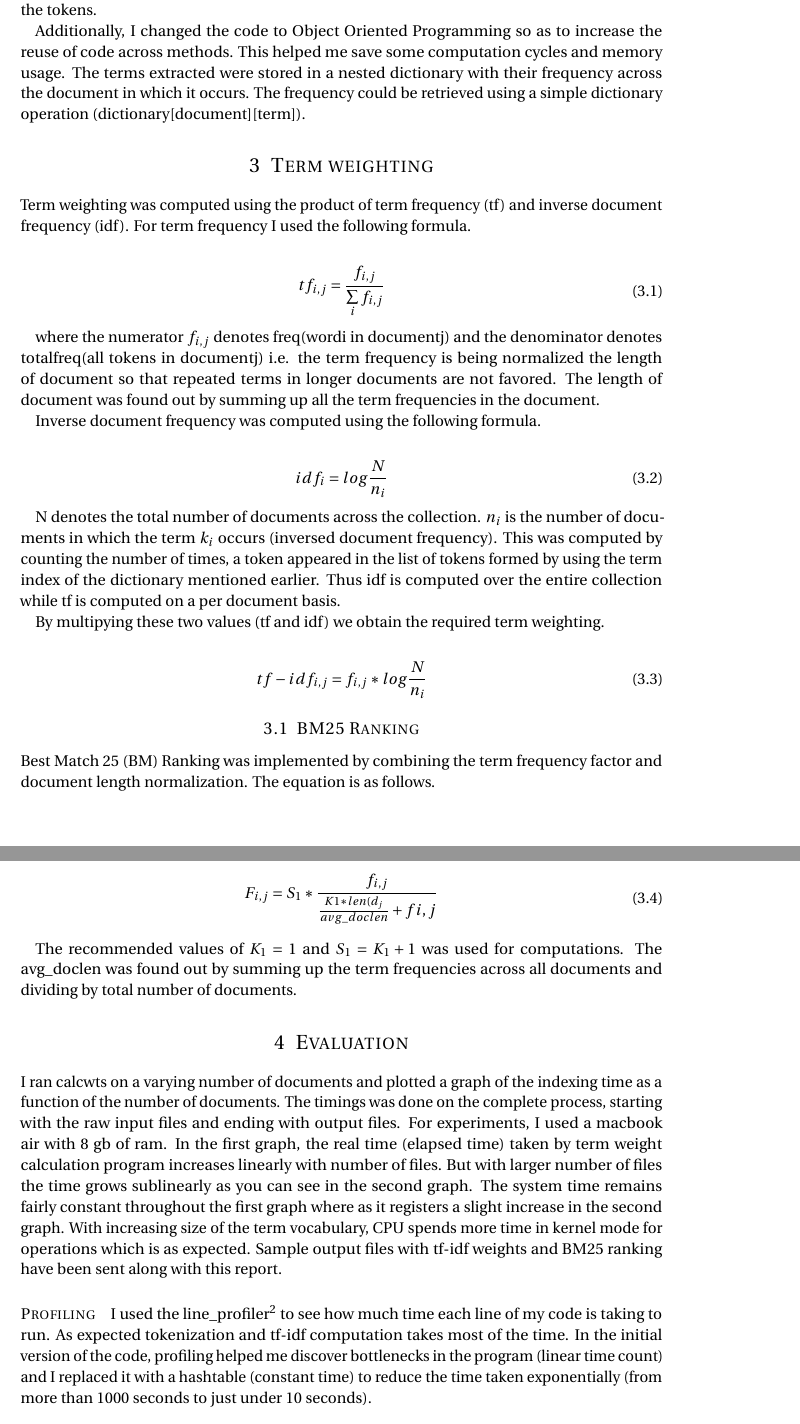
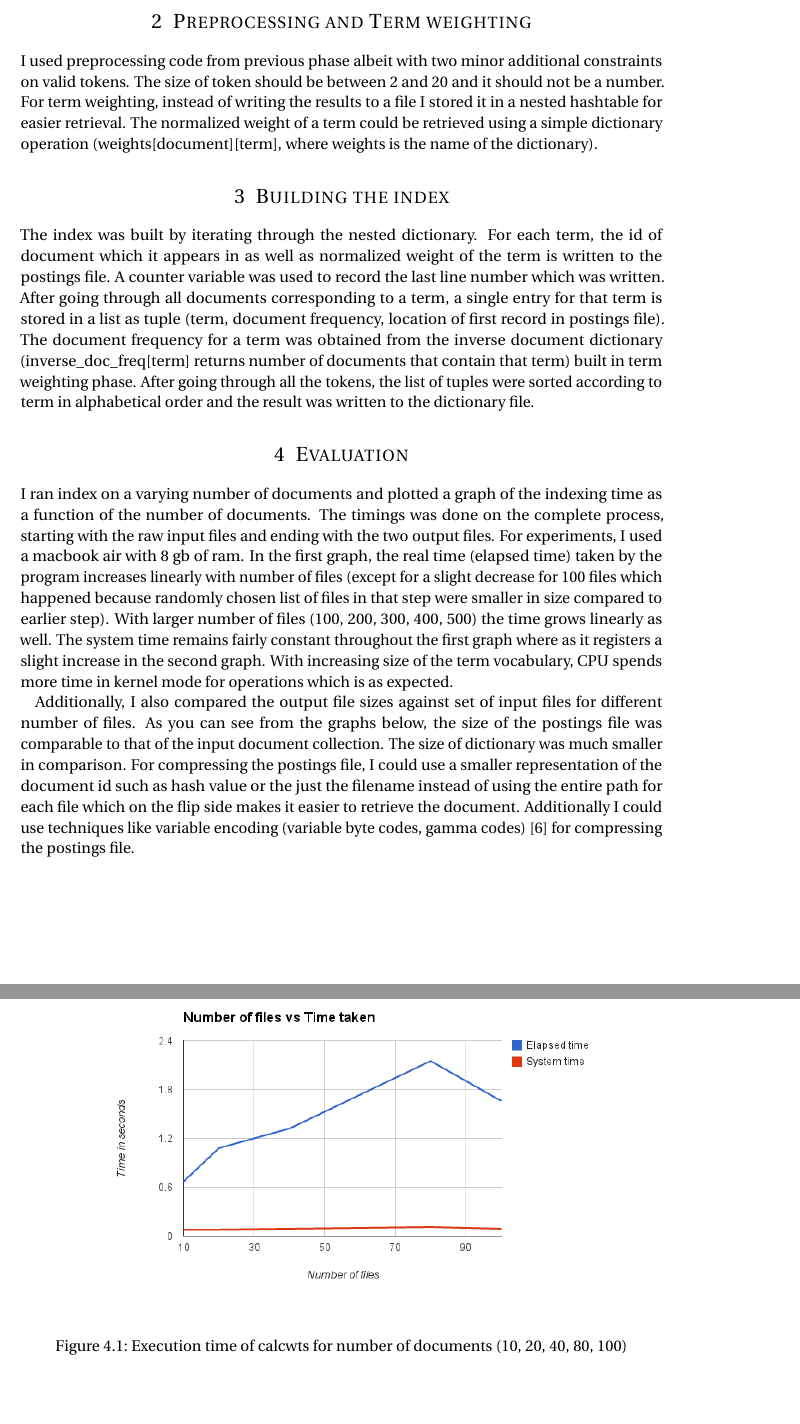
Before and after one commit to primalpop/ir-phases, a LaTeX document (3rdReport/Phase3Report.tex): two parts of pages 2 and 3 of 3 before the commit and two parts of pages 2 and 3 of 5 after it, joined at a grey line, cut at the place of the change. Compiled offline with pdfLaTeX.

Commit message:
added images and completed report. TODO: proofread

```diff
--- a/3rdReport/Phase3Report.tex
+++ b/3rdReport/Phase3Report.tex
@@ -70 +70,2 @@ The output\_directory contains one output file per input file. The filename corr
 
+\section{Preprocessing and Term weighting}
@@ -72,58 +72,16 @@ The output\_directory contains one output file per input file. The filename corr
 
-The preprocessor used in Phase 1 was improved in terms of performance and quality of tokens. I used HTMLParser to unescape the html special characters. The resulting unicode text was converted into ascii by using the normalize function of unicodedata as in Phase 1. The preprocessing was extended to incorporate removal of stopwords, words that occur only once in the entire corpus, and words of length 1. The list of stopwords was read from stoplist.txt (provided in homework description). This list was extended with English stopwords corpus available from NLTK (encapsulated in try-catch block so as to fail safely in case it doesn't exist on the machine). I also experimented with RegExpTokenizer to see if it improves the quality of the tokens.
+I used preprocessing code from previous phase albeit with two minor additional constraints on valid tokens. The size of token should be between 2 and 20 and it should not be a number. For term weighting, instead of writing the results to a file I stored it in a nested hashtable for easier retrieval. The normalized weight of a term could be retrieved using a simple dictionary operation (weights[document][term], where weights is the name of the dictionary).
 
-Additionally, I changed the code to Object Oriented Programming so as to increase the reuse of code across methods. This helped me save some computation cycles and memory usage. The terms extracted were stored in a nested dictionary with their frequency across the document in which it occurs. The frequency could be retrieved using a simple dictionary operation (dictionary[document][term]).
+\section{Building the index}
 
-\section{Term weighting}
-
-Term weighting was computed using the product of term frequency (tf) and inverse document frequency (idf). For term frequency I used the following formula.
-
-\begin{align}
-	\begin{split}
-	tf_{i,j} 	&= \frac{f_{i,j}}{\sum\limits_{i} f_{i,j}}
-	\end{split}
-\end{align}
-
-where the numerator $f_{i,j}$ denotes freq(wordi in documentj) and the denominator denotes totalfreq(all tokens in documentj) i.e. the term frequency is being normalized the length of document so that repeated terms in longer documents are not favored. The length of document was found out by summing up all the term frequencies in the document.
-
-Inverse document frequency was computed using the following formula.
-
-\begin{align}
-	\begin{split}
-	idf_{i} 	&= log\frac{N}{n_{i}}
-	\end{split}
-\end{align}
-
-
-N denotes the total number of documents across the collection. $n_{i}$ is the number of documents in which the term $k_{i}$ occurs (inversed document frequency). This was computed by counting the number of times, a token appeared in the list of tokens formed by using the term index of the dictionary mentioned earlier. Thus idf is computed over the entire collection while tf is computed on a per document basis.
-
-By multipying these two values (tf and idf) we obtain the required term weighting.
-
-\begin{align}
-	\begin{split}
-	tf-idf_{i, j} 	&= f_{i,j} * log\frac{N}{n_{i}}
-	\end{split}
-\end{align}
-
-\subsection{BM25 Ranking}
-
-Best Match 25 (BM) Ranking was implemented by combining the term frequency factor and document length normalization. The equation is as follows.
-
-\begin{align}
-	\begin{split}
-	F_{i, j} 	&= S_{1} * \frac{f_{i,j}}{\frac{K1 * len(d_{j}}{avg\_doclen} + f{i,j}}
-	\end{split}
-\end{align}
-
-The recommended values of $K_{1} = 1$ and $S_{1} = K_{1} + 1$ was used for computations. The avg\_doclen was found out by summing up the term frequencies across all documents and dividing by total number of documents.
+The index was built by iterating through the nested dictionary. For each term, the id of document which it appears in as well as normalized weight of the term is written to the postings file. A counter variable was used to record the last line number which was written. After going through all documents corresponding to a term, a single entry for that term is stored in a list as tuple (term, document frequency, location of first record in postings file). The document frequency for a term was obtained from the inverse document dictionary (inverse\_doc\_freq[term] returns number of documents that contain that term) built in term weighting phase. After going through all the tokens, the list of tuples were sorted according to term in alphabetical order and the result was written to the dictionary file.
 
 \section{Evaluation}
 
-I ran calcwts on a varying number of documents and plotted a graph of the indexing time as a function of the number of documents. The timings was done on the complete process, starting with the raw input files and ending with output files. For experiments, I used a macbook air with 8 gb of ram. In the first graph, the real time (elapsed time) taken by term weight calculation program increases linearly with number of files. But with larger number of files the time grows sublinearly as you can see in the second graph. The system time remains fairly constant throughout the first graph where as it registers a slight increase in the second graph. With increasing size of the term vocabulary, CPU spends more time in kernel mode for operations which is as expected. Sample output files with tf-idf weights and BM25 ranking have been sent along with this report.
+I ran index on a varying number of documents and plotted a graph of the indexing time as a function of the number of documents. The timings was done on the complete process, starting with the raw input files and ending with the two output files. For experiments, I used a macbook air with 8 gb of ram. In the first graph, the real time (elapsed time) taken by the program increases linearly with number of files (except for a slight decrease for 100 files which happened because randomly chosen list of files in that step were smaller in size compared to earlier step). With larger number of files (100, 200, 300, 400, 500) the time grows linearly  as well. The system time remains fairly constant throughout the first graph where as it registers a slight increase in the second graph. With increasing size of the term vocabulary, CPU spends more time in kernel mode for operations which is as expected.
 
-%\begin{figure}[h] % Inline image example
-%  \begin{center}
-%    \includegraphics[width=0.8\textwidth]{20chart.png}
-%  \end{center}
-%  \caption{Execution time of calcwts for number of documents (10, 20, 40, 80, 100)}
-%\end{figure}
+\begin{figure}[h] % Inline image example
+  \begin{center}
+    \includegraphics[width=0.8\textwidth]{time_1.png}
+  \end{center}
+  \caption{Execution time of calcwts for number of documents (10, 20, 40, 80, 100)}
@@ -137,4 +95,4 @@ I ran calcwts on a varying number of documents and plotted a graph of the indexi
+\end{figure}
 
-\paragraph{Profiling}
+Additionally, I also compared the output file sizes against set of input files for different number of files. As you can see from the graphs below, the size of the postings file was comparable to that of the input document collection. The size of dictionary was much smaller in comparison. For compressing the postings file, I could use a smaller representation of the document id such as hash value or the just the filename instead of using the entire path for each file which on the flip side makes it easier to retrieve the document. Additionally I could use techniques like variable encoding (variable byte codes, gamma codes)  \cite{comp} for compressing the postings file.
 
-I used the line\_profiler\footnote{\url{https://pythonhosted.org/line_profiler/}} to see how much time each line of my code is taking to run. As expected tokenization and tf-idf computation takes most of the time. In the initial version of the code, profiling helped me discover bottlenecks in the program (linear time count) and I replaced it with a hashtable (constant time) to reduce the time taken exponentially (from more than 1000 seconds to just under 10 seconds).
```
Also changed, not shown: 3rdReport/size_1.png (added), 3rdReport/size_2.png (added), 3rdReport/time_1.png (added), 3rdReport/time_2.png (added), 3rdReport/Phase3Report.tex (40 more changed lines).
